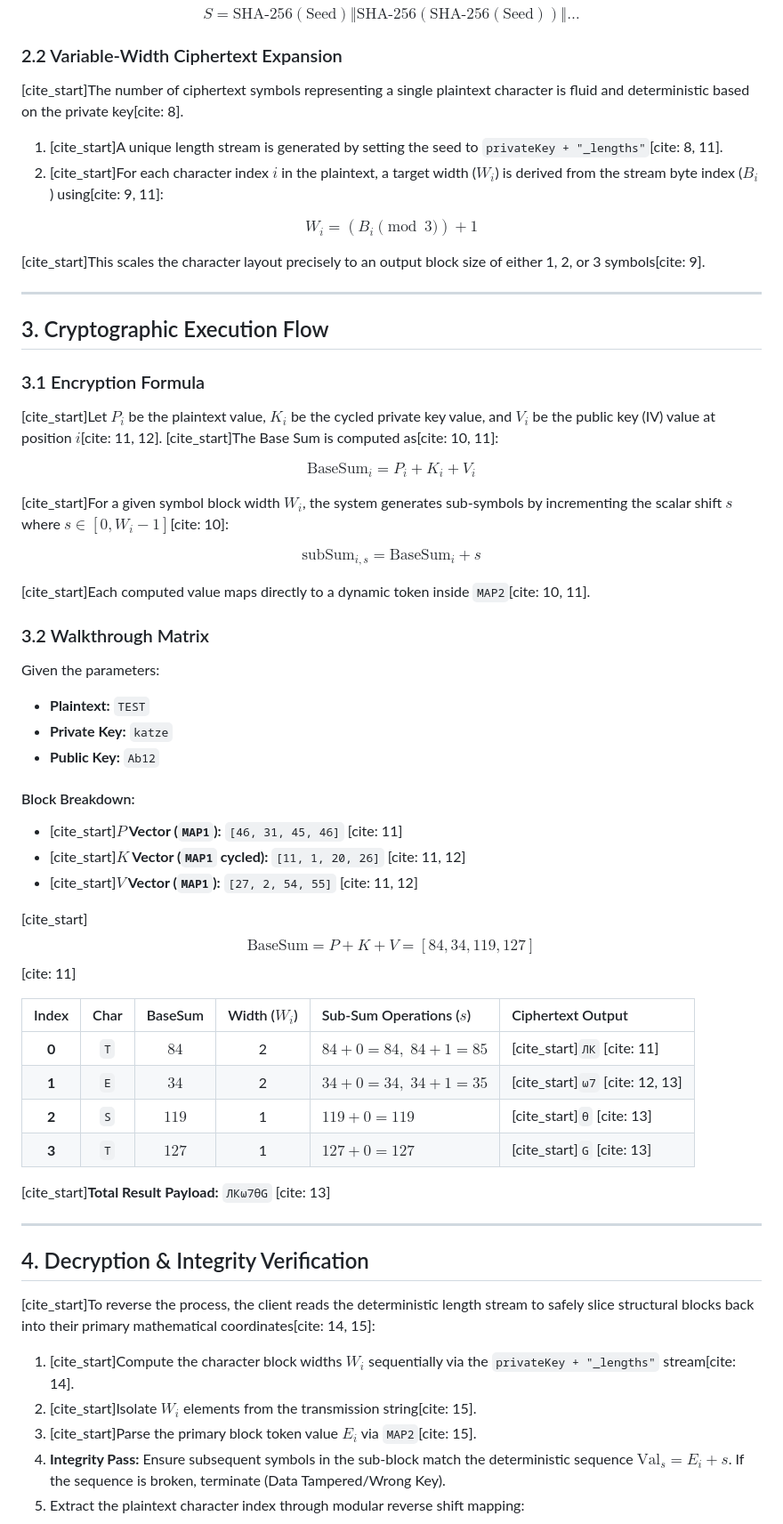
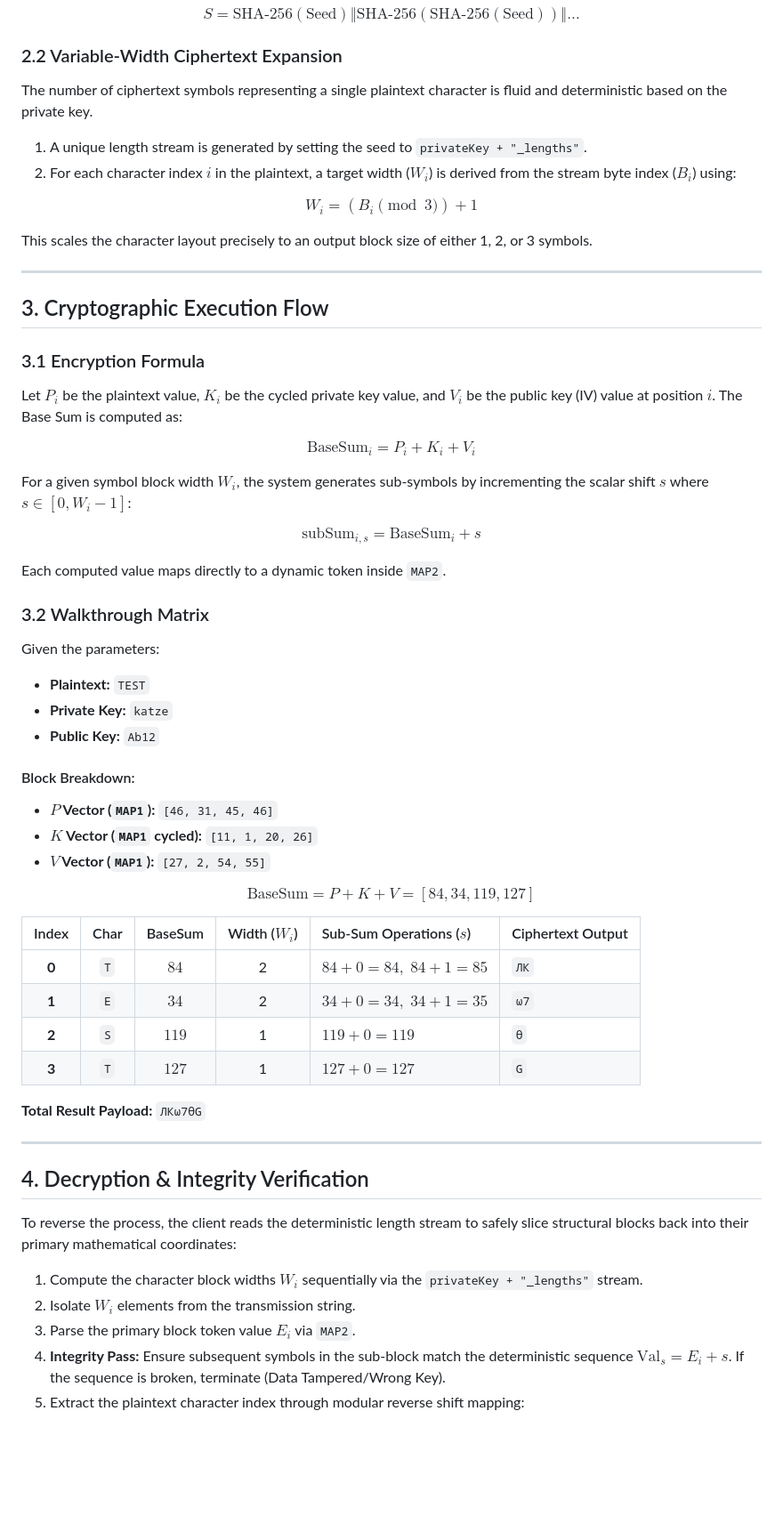
Before and after one commit to Nackoo/Pentacode, a Markdown page: README.md, the part around one of its changes. Shown at 89% size. Rendered like a GitHub page; blank space fills up the shorter version.

```diff
--- a/README.md
+++ b/README.md
@@ -41,29 +41,29 @@ To handle shuffling and variable symbol generation without leaking metadata, Pen
 $$S = \text{SHA-256}(\text{Seed}) \mathbin{\Vert} \text{SHA-256}(\text{SHA-256}(\text{Seed})) \mathbin{\Vert} \dots$$
 
 ### 2.2 Variable-Width Ciphertext Expansion
-[cite_start]The number of ciphertext symbols representing a single plaintext character is fluid and deterministic based on the private key[cite: 8].
+The number of ciphertext symbols representing a single plaintext character is fluid and deterministic based on the private key.
 
-1. [cite_start]A unique length stream is generated by setting the seed to `privateKey + "_lengths"`[cite: 8, 11].
-2. [cite_start]For each character index $i$ in the plaintext, a target width ($W_i$) is derived from the stream byte index ($B_i$) using[cite: 9, 11]:
+1. A unique length stream is generated by setting the seed to `privateKey + "_lengths"`.
+2. For each character index $i$ in the plaintext, a target width ($W_i$) is derived from the stream byte index ($B_i$) using:
 
 $$W_i = (B_i \pmod 3) + 1$$
 
-[cite_start]This scales the character layout precisely to an output block size of either 1, 2, or 3 symbols[cite: 9].
+This scales the character layout precisely to an output block size of either 1, 2, or 3 symbols.
 
 ---
 
 ## 3. Cryptographic Execution Flow
 
 ### 3.1 Encryption Formula
-[cite_start]Let $P_i$ be the plaintext value, $K_i$ be the cycled private key value, and $V_i$ be the public key (IV) value at position $i$[cite: 11, 12]. [cite_start]The Base Sum is computed as[cite: 10, 11]:
+Let $P_i$ be the plaintext value, $K_i$ be the cycled private key value, and $V_i$ be the public key (IV) value at position $i$. The Base Sum is computed as:
 
 $$\text{BaseSum}_i = P_i + K_i + V_i$$
 
-[cite_start]For a given symbol block width $W_i$, the system generates sub-symbols by incrementing the scalar shift $s$ where $s \in [0, W_i - 1]$[cite: 10]:
+For a given symbol block width $W_i$, the system generates sub-symbols by incrementing the scalar shift $s$ where $s \in [0, W_i - 1]$:
 
 $$\text{subSum}_{i, s} = \text{BaseSum}_i + s$$
 
-[cite_start]Each computed value maps directly to a dynamic token inside `MAP2`[cite: 10, 11].
+Each computed value maps directly to a dynamic token inside `MAP2`.
 
 ### 3.2 Walkthrough Matrix
 Given the parameters:
@@ -72,30 +72,30 @@ Given the parameters:
 * **Public Key:** `Ab12`
 
 #### Block Breakdown:
-* [cite_start]**$P$ Vector (`MAP1`):** `[46, 31, 45, 46]` [cite: 11]
-* [cite_start]**$K$ Vector (`MAP1` cycled):** `[11, 1, 20, 26]` [cite: 11, 12]
-* [cite_start]**$V$ Vector (`MAP1`):** `[27, 2, 54, 55]` [cite: 11, 12]
+* **$P$ Vector (`MAP1`):** `[46, 31, 45, 46]`
+* **$K$ Vector (`MAP1` cycled):** `[11, 1, 20, 26]`
+* **$V$ Vector (`MAP1`):** `[27, 2, 54, 55]`
 
-[cite_start]$$\text{BaseSum} = P + K + V = [84, 34, 119, 127]$$ [cite: 11]
+$$\text{BaseSum} = P + K + V = [84, 34, 119, 127]$$
 
 | Index | Char | BaseSum | Width ($W_i$) | Sub-Sum Operations ($s$) | Ciphertext Output |
 | :---: | :--: | :-----: | :-----------: | :----------------------- | :---------------- |
-| **0** | `T`  | $84$    | 2             | $84+0=84, \; 84+1=85$    | [cite_start]`ЛК` [cite: 11]   |
-| **1** | `E`  | $34$    | 2             | $34+0=34, \; 34+1=35$    | [cite_start]`ω7` [cite: 12, 13]|
-| **2** | `S`  | $119$   | 1             | $119+0=119$              | [cite_start]`θ` [cite: 13]    |
-| **3** | `T`  | $127$   | 1             | $127+0=127$              | [cite_start]`G` [cite: 13]    |
+| **0** | `T`  | $84$    | 2             | $84+0=84, \; 84+1=85$    | `ЛК`              |
+| **1** | `E`  | $34$    | 2             | $34+0=34, \; 34+1=35$    | `ω7`              |
+| **2** | `S`  | $119$   | 1             | $119+0=119$              | `θ`               |
+| **3** | `T`  | $127$   | 1             | $127+0=127$              | `G`               |
 
-[cite_start]**Total Result Payload:** `ЛКω7θG` [cite: 13]
+**Total Result Payload:** `ЛКω7θG`
 
 ---
 
 ## 4. Decryption & Integrity Verification
 
-[cite_start]To reverse the process, the client reads the deterministic length stream to safely slice structural blocks back into their primary mathematical coordinates[cite: 14, 15]:
+To reverse the process, the client reads the deterministic length stream to safely slice structural blocks back into their primary mathematical coordinates:
 
-1. [cite_start]Compute the character block widths $W_i$ sequentially via the `privateKey + "_lengths"` stream[cite: 14].
-2. [cite_start]Isolate $W_i$ elements from the transmission string[cite: 15].
-3. [cite_start]Parse the primary block token value $E_i$ via `MAP2`[cite: 15].
+1. Compute the character block widths $W_i$ sequentially via the `privateKey + "_lengths"` stream.
+2. Isolate $W_i$ elements from the transmission string.
+3. Parse the primary block token value $E_i$ via `MAP2`.
 4. **Integrity Pass:** Ensure subsequent symbols in the sub-block match the deterministic sequence $\text{Val}_s = E_i + s$. If the sequence is broken, terminate (Data Tampered/Wrong Key).
 5. Extract the plaintext character index through modular reverse shift mapping:
 
```
Also changed, not shown: other parts of README.md (+4 -4 lines).
